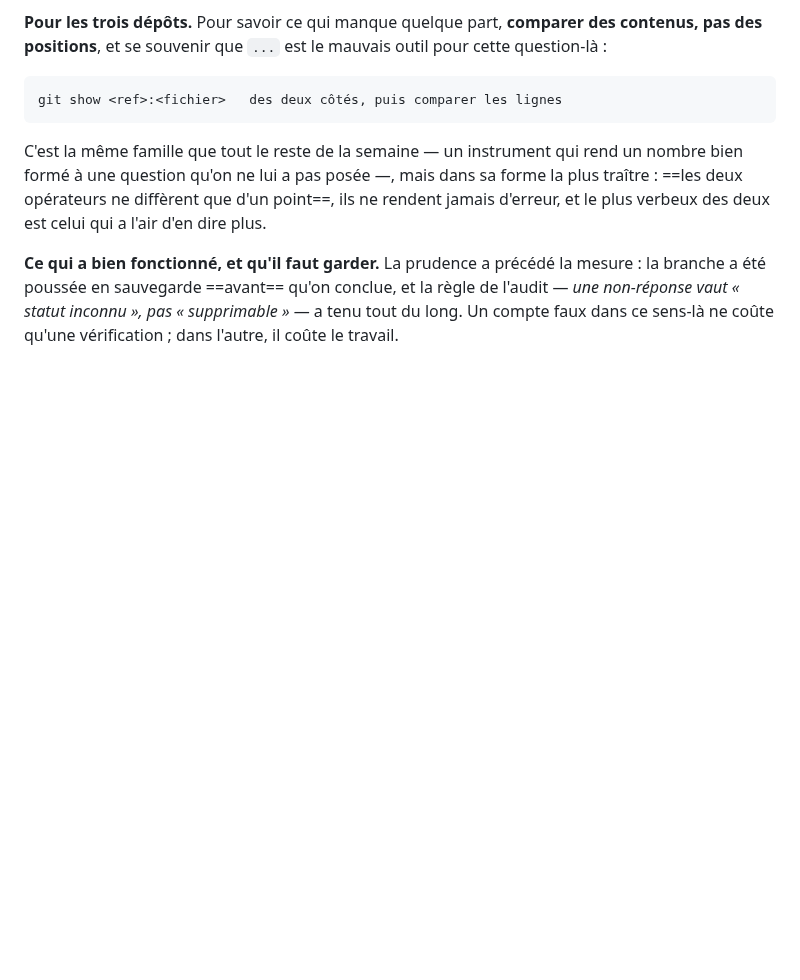
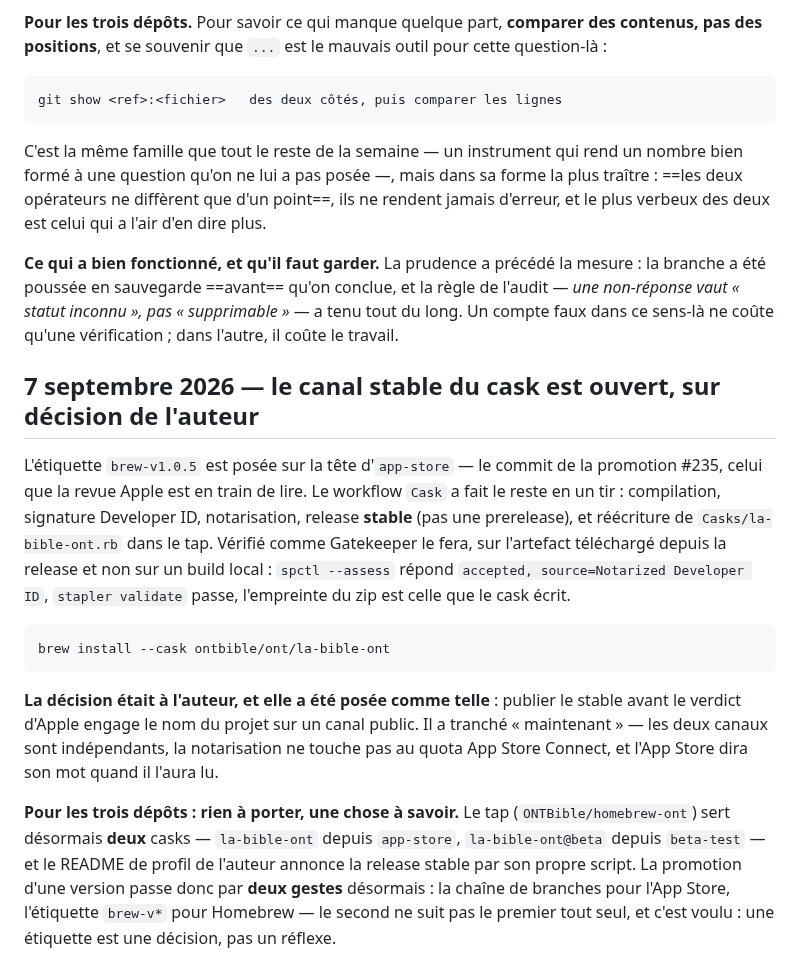
Before and after one commit to ONTBible/ONTBibleApp, a Markdown page: SYNCHRONISATION.md, the part around the change. GitHub-like rendering; blank space fills up the shorter version.

Commit message:
# Ouvrir le canal stable du cask, sur le mot de l'auteur
L'étiquette brew-v1.0.5 posée sur la tête d'app-store, le workflow Cask
vert de bout en bout, et l'artefact vérifié comme Gatekeeper le fera —
téléchargé depuis la release, spctl accepted, stapler valide, empreinte
conforme au cask réécrit. Le journal porte la ligne : deux casks servis
par le tap, et la promotion d'une version se fait désormais en deux
gestes distincts, branche pour l'App Store, étiquette pour Homebrew.

```diff
--- a/SYNCHRONISATION.md
+++ b/SYNCHRONISATION.md
@@ -3629,3 +3629,31 @@ mesure : la branche a été poussée en sauvegarde ==avant== qu'on conclue, et l
 règle de l'audit — *une non-réponse vaut « statut inconnu », pas
 « supprimable »* — a tenu tout du long. Un compte faux dans ce sens-là ne coûte
 qu'une vérification ; dans l'autre, il coûte le travail.
+
+## 7 septembre 2026 — le canal stable du cask est ouvert, sur décision de l'auteur
+
+L'étiquette `brew-v1.0.5` est posée sur la tête d'`app-store` — le commit de la
+promotion #235, celui que la revue Apple est en train de lire. Le workflow
+`Cask` a fait le reste en un tir : compilation, signature Developer ID,
+notarisation, release **stable** (pas une prerelease), et réécriture de
+`Casks/la-bible-ont.rb` dans le tap. Vérifié comme Gatekeeper le fera, sur
+l'artefact téléchargé depuis la release et non sur un build local :
+`spctl --assess` répond `accepted, source=Notarized Developer ID`, `stapler
+validate` passe, l'empreinte du zip est celle que le cask écrit.
+
+    brew install --cask ontbible/ont/la-bible-ont
+
+**La décision était à l'auteur, et elle a été posée comme telle** : publier le
+stable avant le verdict d'Apple engage le nom du projet sur un canal public.
+Il a tranché « maintenant » — les deux canaux sont indépendants, la
+notarisation ne touche pas au quota App Store Connect, et l'App Store dira son
+mot quand il l'aura lu.
+
+**Pour les trois dépôts : rien à porter, une chose à savoir.** Le tap
+(`ONTBible/homebrew-ont`) sert désormais **deux** casks — `la-bible-ont` depuis
+`app-store`, `la-bible-ont@beta` depuis `beta-test` — et le README de profil de
+l'auteur annonce la release stable par son propre script. La promotion d'une
+version passe donc par **deux gestes** désormais : la chaîne de branches pour
+l'App Store, l'étiquette `brew-v*` pour Homebrew — le second ne suit pas le
+premier tout seul, et c'est voulu : une étiquette est une décision, pas un
+réflexe.
```
